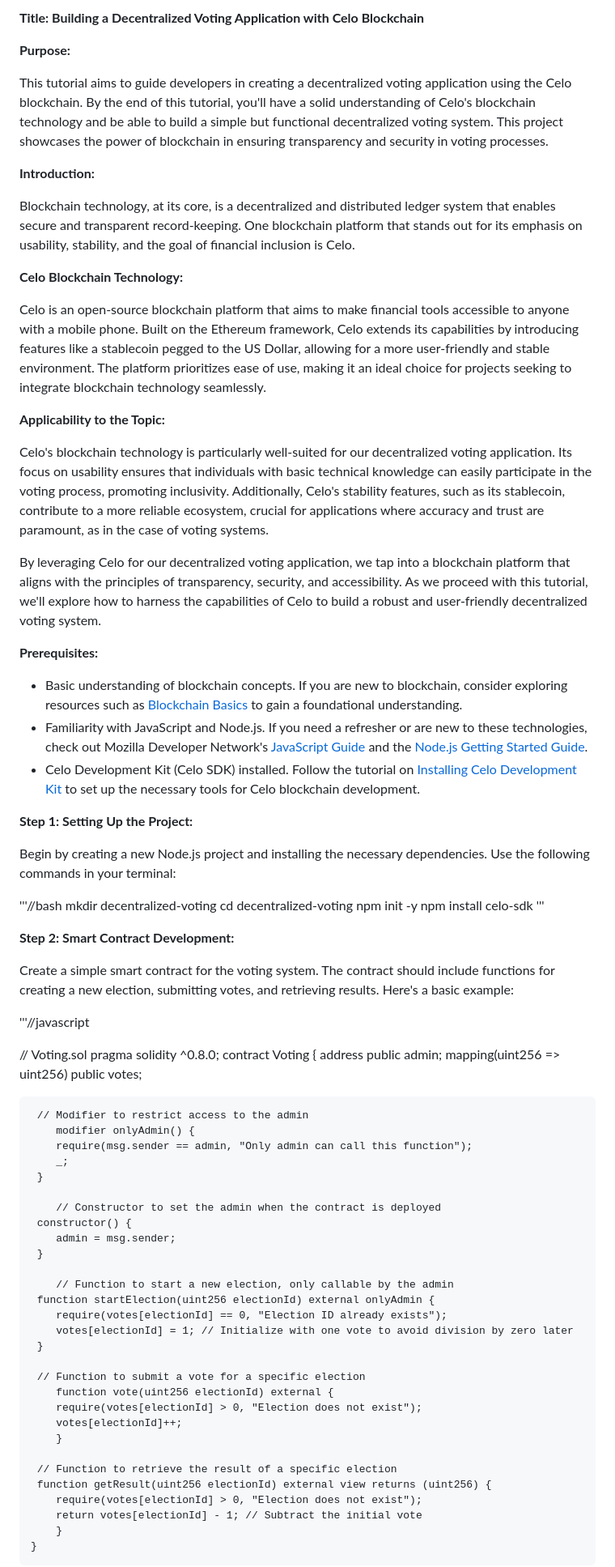
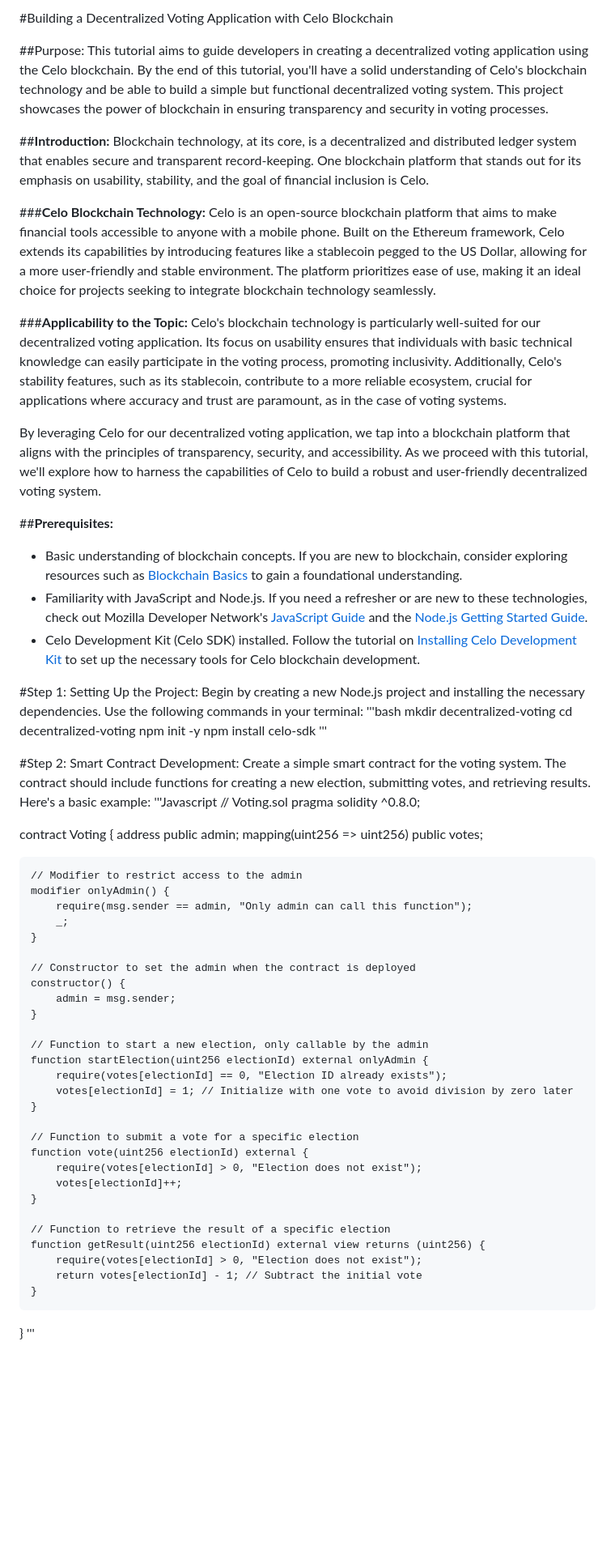
Before and after one commit to fitihamlak/Voting-system, a Markdown page: README.md, the part around the change printed below. Shown: that part at 81% size. Rendered like a GitHub page; blank space fills up the shorter version.

```diff
--- a/README.md
+++ b/README.md
@@ -1,79 +1,71 @@
-**Title: Building a Decentralized Voting Application with Celo Blockchain**
+#Building a Decentralized Voting Application with Celo Blockchain
 
-**Purpose:**
-
+##Purpose:
 This tutorial aims to guide developers in creating a decentralized voting application using the Celo blockchain. By the end of this tutorial, you'll have a solid understanding of Celo's blockchain technology and be able to build a simple but functional decentralized voting system. This project showcases the power of blockchain in ensuring transparency and security in voting processes.
 
-**Introduction:**
-
+##**Introduction:**
 Blockchain technology, at its core, is a decentralized and distributed ledger system that enables secure and transparent record-keeping. One blockchain platform that stands out for its emphasis on usability, stability, and the goal of financial inclusion is Celo.
 
-**Celo Blockchain Technology:**
-
+###**Celo Blockchain Technology:**
 Celo is an open-source blockchain platform that aims to make financial tools accessible to anyone with a mobile phone. Built on the Ethereum framework, Celo extends its capabilities by introducing features like a stablecoin pegged to the US Dollar, allowing for a more user-friendly and stable environment. The platform prioritizes ease of use, making it an ideal choice for projects seeking to integrate blockchain technology seamlessly.
 
-**Applicability to the Topic:**
-
+###**Applicability to the Topic:**
 Celo's blockchain technology is particularly well-suited for our decentralized voting application. Its focus on usability ensures that individuals with basic technical knowledge can easily participate in the voting process, promoting inclusivity. Additionally, Celo's stability features, such as its stablecoin, contribute to a more reliable ecosystem, crucial for applications where accuracy and trust are paramount, as in the case of voting systems.
 
 By leveraging Celo for our decentralized voting application, we tap into a blockchain platform that aligns with the principles of transparency, security, and accessibility. As we proceed with this tutorial, we'll explore how to harness the capabilities of Celo to build a robust and user-friendly decentralized voting system.
 
-**Prerequisites:**
+##**Prerequisites:**
 - Basic understanding of blockchain concepts. If you are new to blockchain, consider exploring resources such as [Blockchain Basics](https://www.ibm.com/cloud/learn/blockchain-basics) to gain a foundational understanding.
 - Familiarity with JavaScript and Node.js. If you need a refresher or are new to these technologies, check out Mozilla Developer Network's [JavaScript Guide](https://developer.mozilla.org/en-US/docs/Web/JavaScript/Guide) and the [Node.js Getting Started Guide](https://nodejs.org/en/docs/guides/getting-started-guide/).
 - Celo Development Kit (Celo SDK) installed. Follow the tutorial on [Installing Celo Development Kit](https://docs.celo.org/developer-guide/start) to set up the necessary tools for Celo blockchain development.
 
-**Step 1: Setting Up the Project:**
-
+#Step 1: Setting Up the Project:
 Begin by creating a new Node.js project and installing the necessary dependencies. Use the following commands in your terminal:
-
-'''//bash
+'''bash
 mkdir decentralized-voting
 cd decentralized-voting
 npm init -y
 npm install celo-sdk
 '''
 
-**Step 2: Smart Contract Development:**
+#Step 2: Smart Contract Development:
+Create a simple smart contract for the voting system. The contract should include functions for creating a new election, submitting votes, and retrieving results. Here's a basic example:
+'''Javascript
+// Voting.sol
+pragma solidity ^0.8.0;
 
-Create a simple smart contract for the voting system. The contract should include functions for creating a new election, submitting votes, and retrieving results. Here's a basic example:
+contract Voting {
+    address public admin;
+    mapping(uint256 => uint256) public votes;
 
-'''//javascript
-
-// Voting.sol
-     pragma solidity ^0.8.0;
-        contract Voting {
-     address public admin;
-        mapping(uint256 => uint256) public votes;
-
-     // Modifier to restrict access to the admin
-        modifier onlyAdmin() {
+    // Modifier to restrict access to the admin
+    modifier onlyAdmin() {
         require(msg.sender == admin, "Only admin can call this function");
         _;
-     }
+    }
 
-        // Constructor to set the admin when the contract is deployed
-     constructor() {
+    // Constructor to set the admin when the contract is deployed
+    constructor() {
         admin = msg.sender;
-     }
+    }
 
-        // Function to start a new election, only callable by the admin
-     function startElection(uint256 electionId) external onlyAdmin {
+    // Function to start a new election, only callable by the admin
+    function startElection(uint256 electionId) external onlyAdmin {
         require(votes[electionId] == 0, "Election ID already exists");
         votes[electionId] = 1; // Initialize with one vote to avoid division by zero later
-     }
+    }
 
-     // Function to submit a vote for a specific election
-        function vote(uint256 electionId) external {
+    // Function to submit a vote for a specific election
+    function vote(uint256 electionId) external {
         require(votes[electionId] > 0, "Election does not exist");
         votes[electionId]++;
-        }
+    }
 
-     // Function to retrieve the result of a specific election
-     function getResult(uint256 electionId) external view returns (uint256) {
+    // Function to retrieve the result of a specific election
+    function getResult(uint256 electionId) external view returns (uint256) {
         require(votes[electionId] > 0, "Election does not exist");
         return votes[electionId] - 1; // Subtract the initial vote
-        }
     }
+}
 '''
 
```
Also changed, not shown: other parts of README.md (+23 -22 lines).
